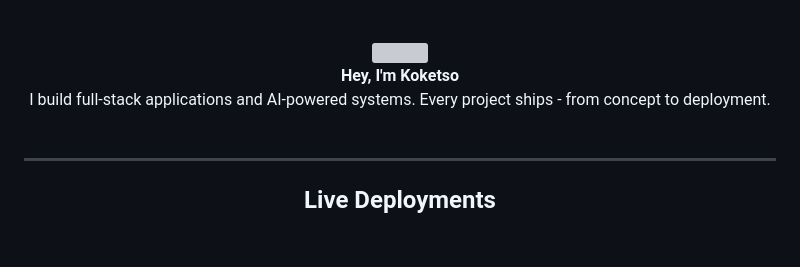
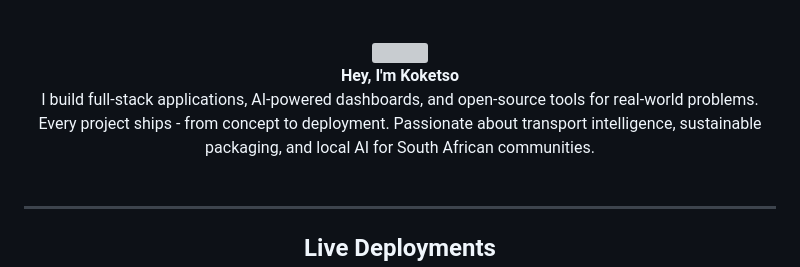
Before and after one commit to Raphasha27/Raphasha27, a Markdown page: README.md, the part around one of its changes. Rendered like a GitHub page; blank space fills up the shorter version; grey boxes are pictures that could not be loaded.

Commit message:
Update profile: add Smart Packaging, Gauteng Transport, SA AI Toolkit to deployments; update bio

```diff
--- a/README.md
+++ b/README.md
@@ -46,7 +46,7 @@
   <br />
   <b>Hey, I'm Koketso</b>
   <br />
-  I build full-stack applications and AI-powered systems. Every project ships - from concept to deployment.
+  I build full-stack applications, AI-powered dashboards, and open-source tools for real-world problems. Every project ships - from concept to deployment. Passionate about transport intelligence, sustainable packaging, and local AI for South African communities.
 </div>
 
 <br />
```
Also changed, not shown: other parts of README.md (+24 -0 lines).
